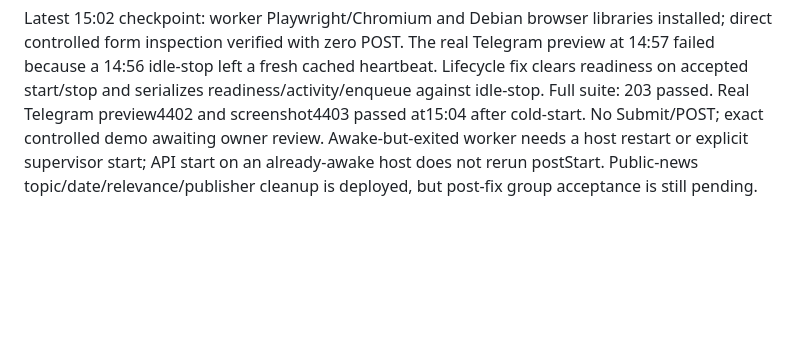
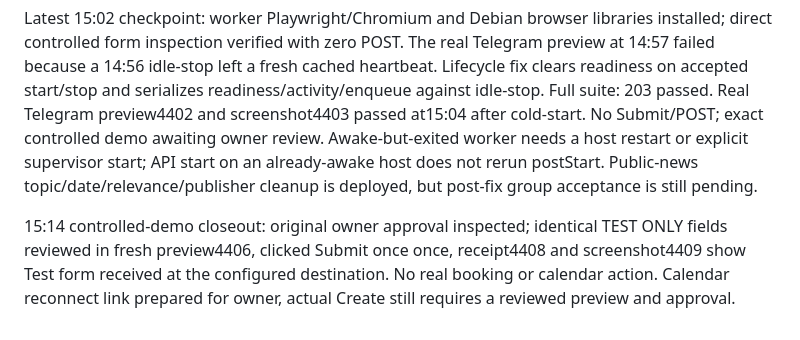
Before and after one commit to itsppm76/crayon, a Markdown page: TEST_CHECKLIST.md, the part around the change. GitHub-like rendering; blank space fills up the shorter version.

Commit message:
Record controlled single-submit acceptance in test checklist
Actual Telegram receipt and confirmation pixels passed15:14. Keep provider and calendar gates separate.

```diff
--- a/TEST_CHECKLIST.md
+++ b/TEST_CHECKLIST.md
@@ -149,3 +149,5 @@ Groups support bounded public lookup for anyone who tags the bot. News is dated
 No paid activity initiated. Google public verification/possible restricted-scope assessment and outside-tester acceptance remain external gates. WhatsApp on this Telegram instance was stopped; optional shared code is maintained in the same repository.
 
 Latest 15:02 checkpoint: worker Playwright/Chromium and Debian browser libraries installed; direct controlled form inspection verified with zero POST. The real Telegram preview at 14:57 failed because a 14:56 idle-stop left a fresh cached heartbeat. Lifecycle fix clears readiness on accepted start/stop and serializes readiness/activity/enqueue against idle-stop. Full suite: 203 passed. Real Telegram preview4402 and screenshot4403 passed at15:04 after cold-start. No Submit/POST; exact controlled demo awaiting owner review. Awake-but-exited worker needs a host restart or explicit supervisor start; API start on an already-awake host does not rerun postStart. Public-news topic/date/relevance/publisher cleanup is deployed, but post-fix group acceptance is still pending.
+
+15:14 controlled-demo closeout: original owner approval inspected; identical TEST ONLY fields reviewed in fresh preview4406, clicked Submit once once, receipt4408 and screenshot4409 show Test form received at the configured destination. No real booking or calendar action. Calendar reconnect link prepared for owner, actual Create still requires a reviewed preview and approval.
```
